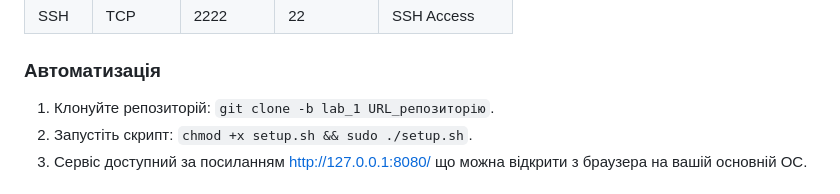
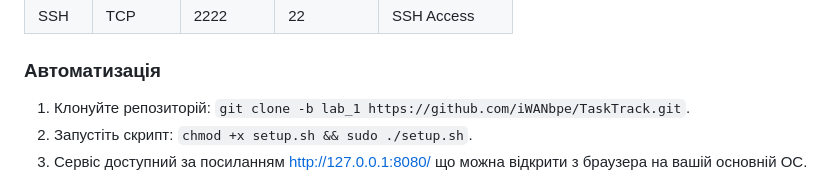
Before and after one commit to iWANbpe/TaskTrack, a Markdown page: README.md, the part around the change. Drawn GitHub-style.

Commit message:
Update README with project details and instructions

```diff
--- a/README.md
+++ b/README.md
@@ -52,7 +52,7 @@ TaskTrack — це веб-система для управління списк
 | SSH | TCP | 2222 | 22 | SSH Access |
 
 ### Автоматизація
-1. Клонуйте репозиторій: `git clone -b lab_1 URL_репозиторію`.
+1. Клонуйте репозиторій: `git clone -b lab_1 https://github.com/iWANbpe/TaskTrack.git`.
 2. Запустіть скрипт: `chmod +x setup.sh && sudo ./setup.sh`.
 3. Сервіс доступний за посиланням [http://127.0.0.1:8080/](http://127.0.0.1:8080/) що можна відкрити з браузера на вашій основній ОС.
 
```
